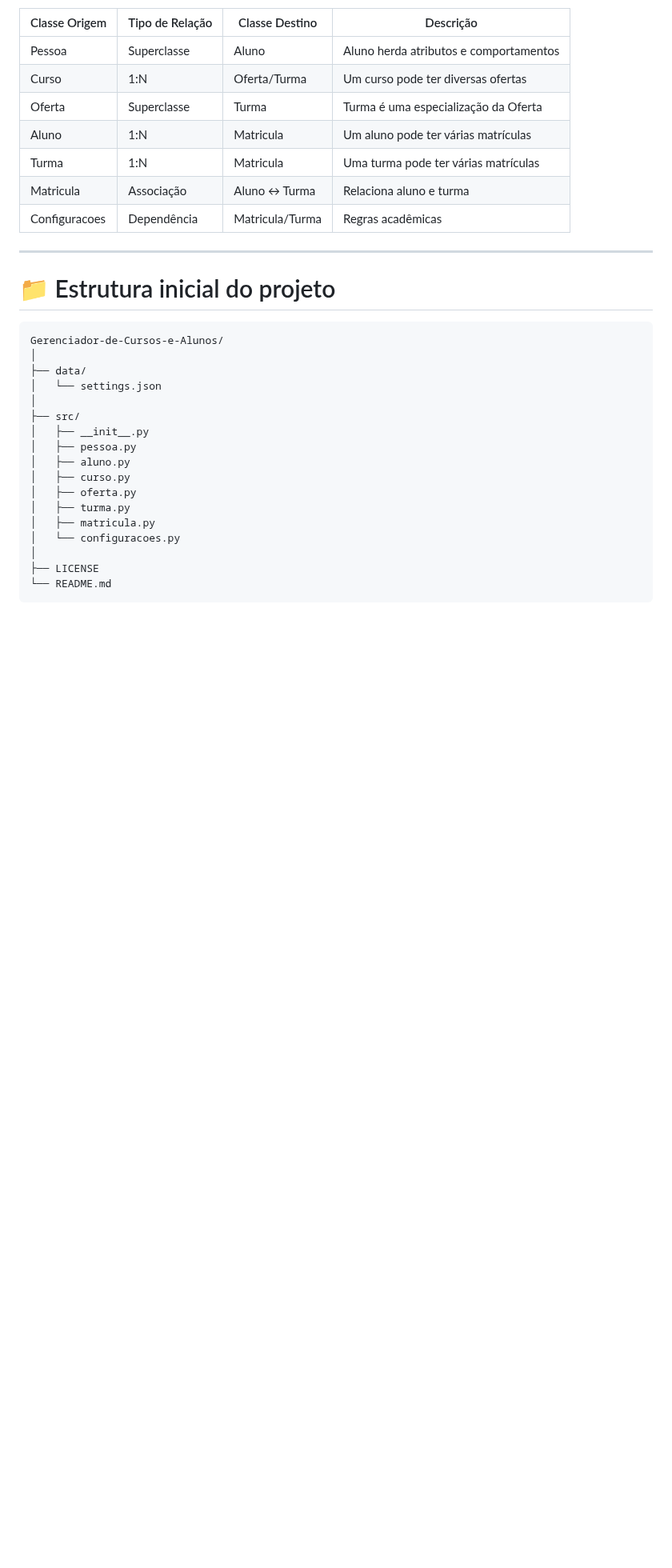
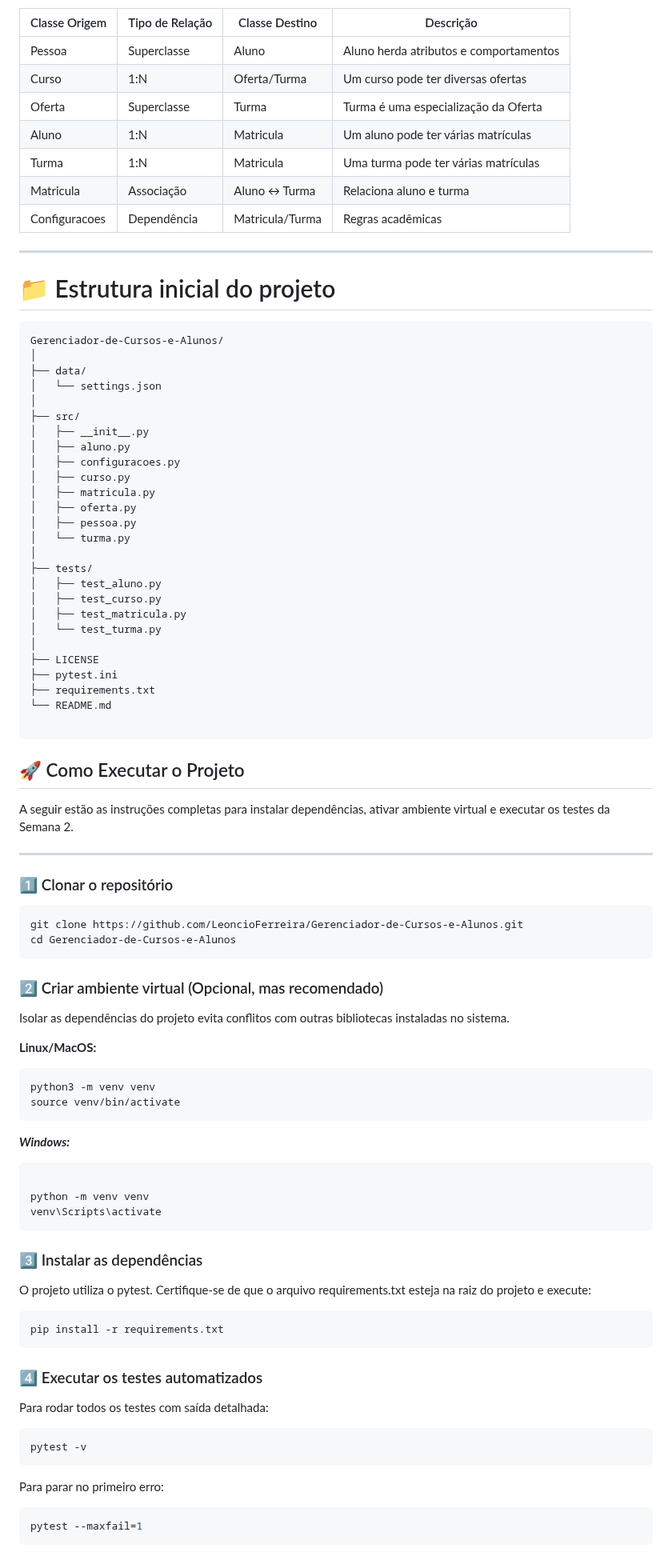
Before and after one commit to LeoncioFerreira/Gerenciador-de-Cursos-e-Alunos, a Markdown page: README.md, the part around one of its changes. Shown at 80% size. Rendered like a GitHub page; blank space fills up the shorter version.

Commit message:
README.md da Semana 2

````diff
--- a/README.md
+++ b/README.md
@@ -226,14 +240,65 @@ Gerenciador-de-Cursos-e-Alunos/
 │
 ├── src/
 │   ├── __init__.py
+│   ├── aluno.py
+│   ├── configuracoes.py
+│   ├── curso.py
+│   ├── matricula.py
+│   ├── oferta.py
 │   ├── pessoa.py
-│   ├── aluno.py
-│   ├── curso.py
-│   ├── oferta.py
-│   ├── turma.py
-│   ├── matricula.py
-│   └── configuracoes.py
+│   └── turma.py
+│
+├── tests/
+│   ├── test_aluno.py
+│   ├── test_curso.py
+│   ├── test_matricula.py
+│   └── test_turma.py
 │
 ├── LICENSE
+├── pytest.ini
+├── requirements.txt
 └── README.md
+
 ```
+## 🚀 Como Executar o Projeto
+
+A seguir estão as instruções completas para instalar dependências, ativar ambiente virtual e executar os testes da Semana 2.
+
+---
+### 1️⃣ Clonar o repositório
+
+```bash
+git clone https://github.com/LeoncioFerreira/Gerenciador-de-Cursos-e-Alunos.git
+cd Gerenciador-de-Cursos-e-Alunos
+```
+### 2️⃣ Criar ambiente virtual (Opcional, mas recomendado)
+
+Isolar as dependências do projeto evita conflitos com outras bibliotecas instaladas no sistema.
+
+**Linux/MacOS:**
+```bash
+python3 -m venv venv
+source venv/bin/activate
+```
+***Windows:***
+
+```PowerShell
+
+python -m venv venv
+venv\Scripts\activate
+```
+### 3️⃣ Instalar as dependências
+O projeto utiliza o pytest. Certifique-se de que o arquivo requirements.txt esteja na raiz do projeto e execute:
+
+```bash
+pip install -r requirements.txt
+```
+### 4️⃣ Executar os testes automatizados
+Para rodar todos os testes com saída detalhada:
+```bash
+pytest -v
+```
+Para parar no primeiro erro:
+```bash
+pytest --maxfail=1
+```
````
Also changed, not shown: other parts of README.md (+21 -7 lines).
